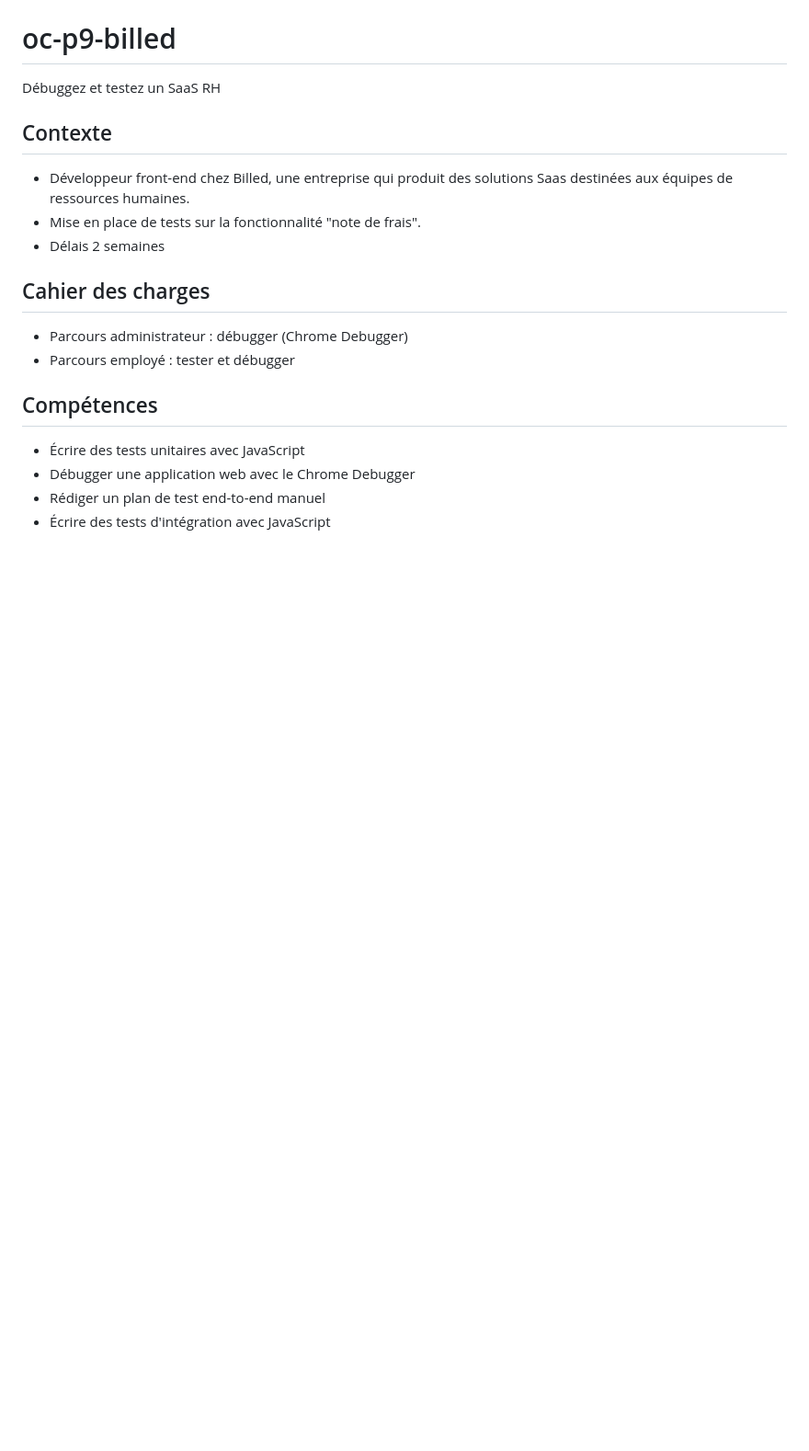
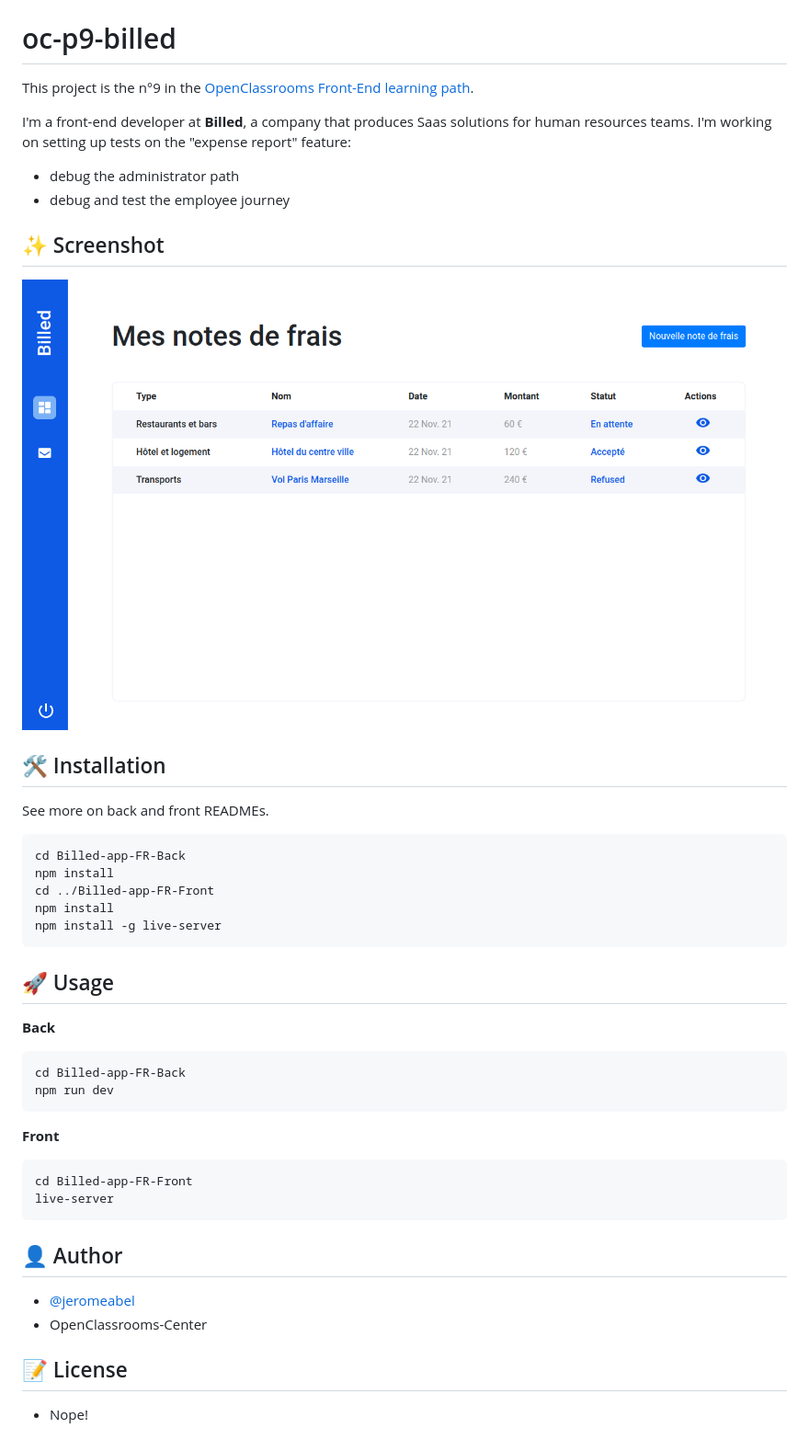
Before and after one commit to jeromeabel/oc-p9-billed, a Markdown page: README.md, the part around one of its changes. Shown at 92% size. Drawn GitHub-style; pictures changed too: screen.png (added); blank space fills up the shorter version.

Commit message:
Up Documentation

````diff
--- a/README.md
+++ b/README.md
@@ -1,17 +5,41 @@
 # oc-p9-billed
-Débuggez et testez un SaaS RH
+This project is the n°9 in the [OpenClassrooms Front-End learning path](https://openclassrooms.com/fr/paths/516-developpeur-dapplication-javascript-react).
 
-## Contexte
-- Développeur front-end chez Billed, une entreprise qui produit des solutions Saas destinées aux équipes de ressources humaines.
-- Mise en place de tests sur la fonctionnalité "note de frais".
-- Délais 2 semaines
+I'm a front-end developer at **Billed**, a company that produces Saas solutions for human resources teams. I'm working on setting up tests on the "expense report" feature:
+- debug the administrator path
+- debug and test the employee journey
 
-## Cahier des charges
-- Parcours administrateur : débugger (Chrome Debugger)
-- Parcours employé : tester et débugger
+## ✨ Screenshot
+![Screenshot](screen.png)
 
-## Compétences
-- Écrire des tests unitaires avec JavaScript
-- Débugger une application web avec le Chrome Debugger
-- Rédiger un plan de test end-to-end manuel
-- Écrire des tests d'intégration avec JavaScript
+## 🛠️ Installation
+See more on back and front READMEs.
+
+```
+cd Billed-app-FR-Back
+npm install
+cd ../Billed-app-FR-Front
+npm install
+npm install -g live-server
+```
+
+## 🚀 Usage
+
+**Back**
+```
+cd Billed-app-FR-Back
+npm run dev
+```
+
+**Front**
+```
+cd Billed-app-FR-Front
+live-server
+```
+
+## 👤 Author
+- [@jeromeabel](https://github.com/jeromeabel)
+- OpenClassrooms-Center
+
+## 📝 License
+- Nope!
````
Also changed, not shown: other parts of README.md (+4 -0 lines), Billed-app-FR-Back/README.md (+1 -1 lines), PROJECT.md (+10 -0 lines), 1 other file.
